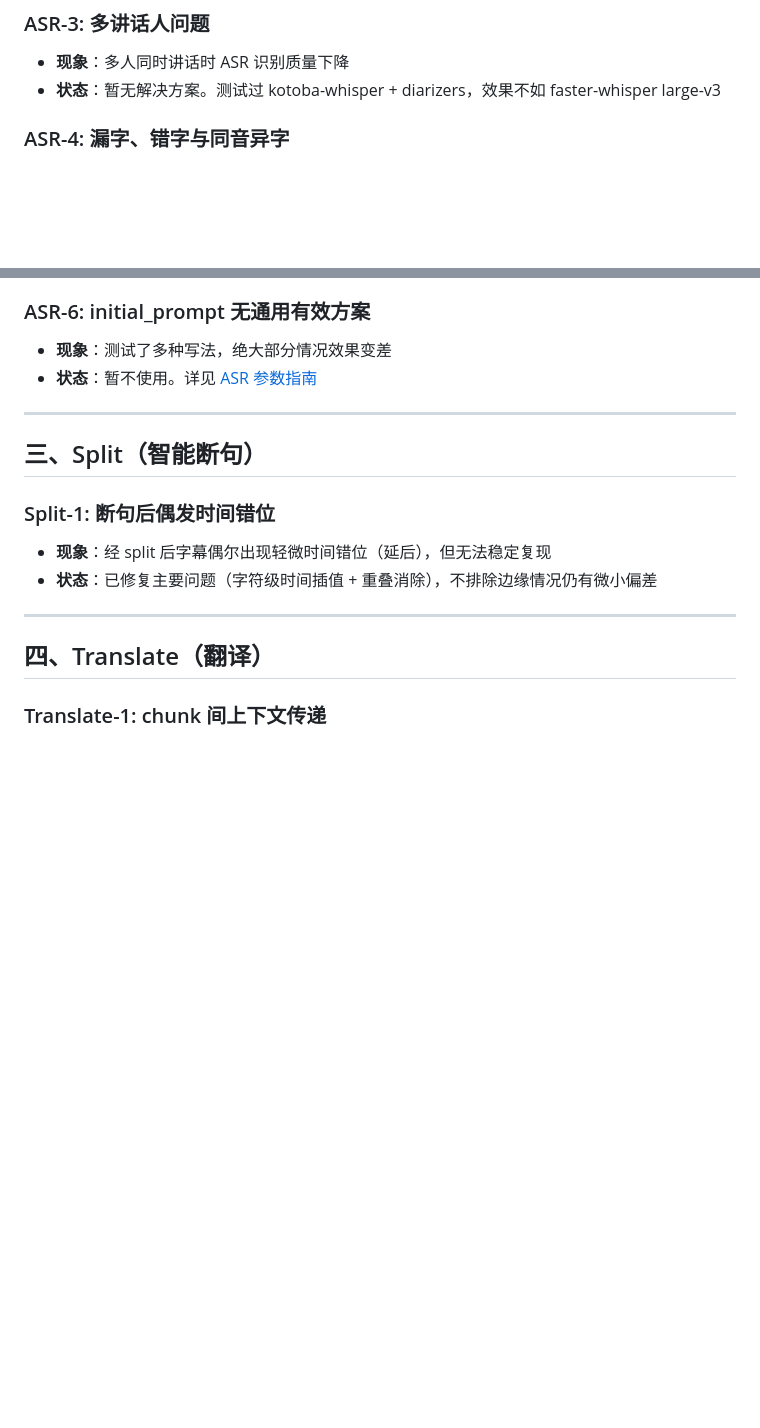
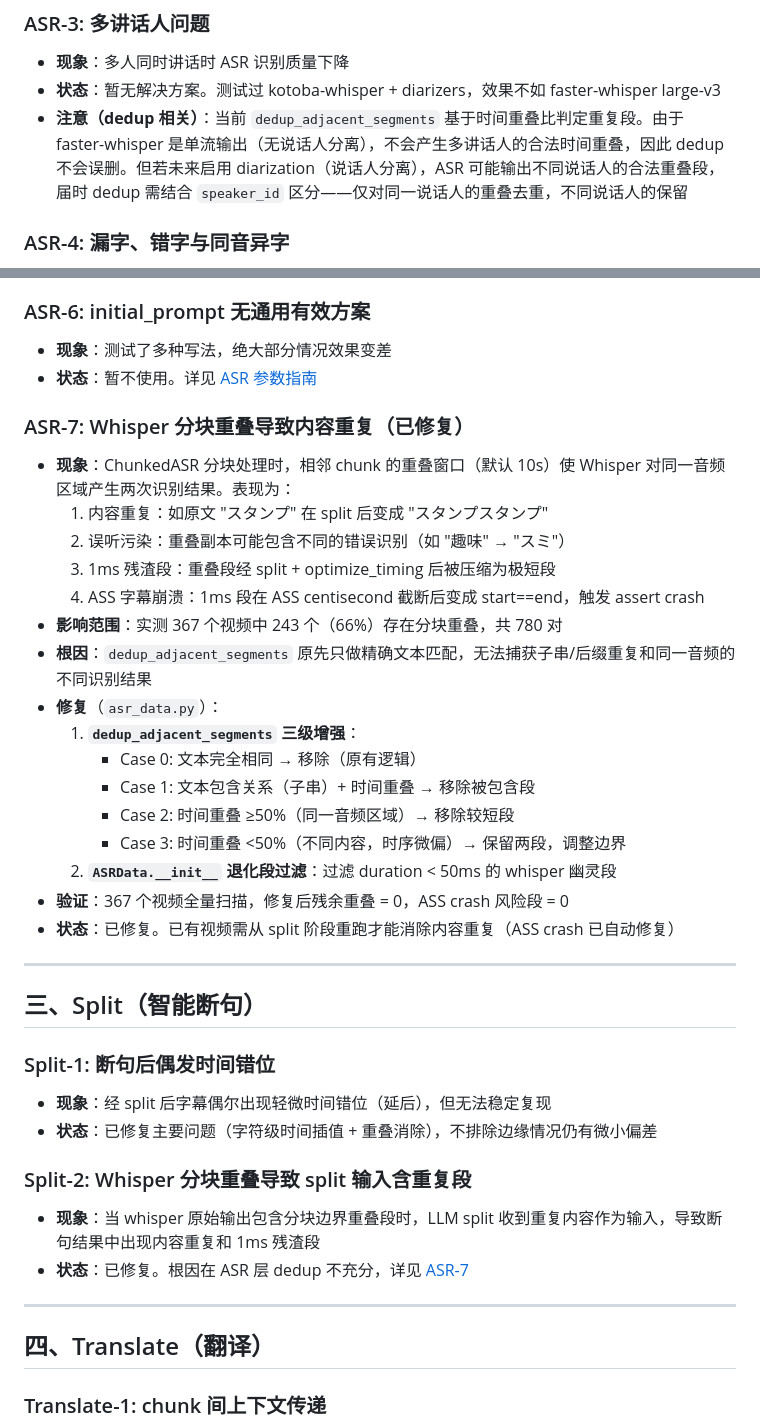
Before and after one commit to 112292454/vat, a Markdown page: docs/known_issues.md, 2 parts joined by grey strips. Rendered like a GitHub page; blank space fills up the shorter version.

Commit message:
docs: 更新 known_issues.md - 记录 whisper 分块重叠修复和多讲话人注意事项
- ASR-3: 补充 dedup 对多讲话人的潜在影响说明（未来启用 diarization 时需结合 speaker_id）
- ASR-7: 新增 whisper 分块重叠导致内容重复和 ASS crash 的完整记录（已修复）
- Split-2: 新增 split 输入含重复段的关联问题记录（已修复）

```diff
--- a/docs/known_issues.md
+++ b/docs/known_issues.md
@@ -47,6 +47,7 @@ Reflect 不是多次 LLM 调用，而是单次调用中输出 3 个字段（init
 
 - **现象**：多人同时讲话时 ASR 识别质量下降
 - **状态**：暂无解决方案。测试过 kotoba-whisper + diarizers，效果不如 faster-whisper large-v3
+- **注意（dedup 相关）**：当前 `dedup_adjacent_segments` 基于时间重叠比判定重复段。由于 faster-whisper 是单流输出（无说话人分离），不会产生多讲话人的合法时间重叠，因此 dedup 不会误删。但若未来启用 diarization（说话人分离），ASR 可能输出不同说话人的合法重叠段，届时 dedup 需结合 `speaker_id` 区分——仅对同一说话人的重叠去重，不同说话人的保留
 
 ### ASR-4: 漏字、错字与同音异字
 
@@ -65,6 +66,25 @@ Reflect 不是多次 LLM 调用，而是单次调用中输出 3 个字段（init
 - **现象**：测试了多种写法，绝大部分情况效果变差
 - **状态**：暂不使用。详见 [ASR 参数指南](asr_parameters_guide.md)
 
+### ASR-7: Whisper 分块重叠导致内容重复（已修复）
+
+- **现象**：ChunkedASR 分块处理时，相邻 chunk 的重叠窗口（默认 10s）使 Whisper 对同一音频区域产生两次识别结果。表现为：
+  1. 内容重复：如原文 "スタンプ" 在 split 后变成 "スタンプスタンプ"
+  2. 误听污染：重叠副本可能包含不同的错误识别（如 "趣味" → "スミ"）
+  3. 1ms 残渣段：重叠段经 split + optimize_timing 后被压缩为极短段
+  4. ASS 字幕崩溃：1ms 段在 ASS centisecond 截断后变成 start==end，触发 assert crash
+- **影响范围**：实测 367 个视频中 243 个（66%）存在分块重叠，共 780 对
+- **根因**：`dedup_adjacent_segments` 原先只做精确文本匹配，无法捕获子串/后缀重复和同一音频的不同识别结果
+- **修复**（`asr_data.py`）：
+  1. **`dedup_adjacent_segments` 三级增强**：
+     - Case 0: 文本完全相同 → 移除（原有逻辑）
+     - Case 1: 文本包含关系（子串）+ 时间重叠 → 移除被包含段
+     - Case 2: 时间重叠 ≥50%（同一音频区域）→ 移除较短段
+     - Case 3: 时间重叠 <50%（不同内容，时序微偏）→ 保留两段，调整边界
+  2. **`ASRData.__init__` 退化段过滤**：过滤 duration < 50ms 的 whisper 幽灵段
+- **验证**：367 个视频全量扫描，修复后残余重叠 = 0，ASS crash 风险段 = 0
+- **状态**：已修复。已有视频需从 split 阶段重跑才能消除内容重复（ASS crash 已自动修复）
+
 ---
 
 ## 三、Split（智能断句）
@@ -73,6 +93,11 @@ Reflect 不是多次 LLM 调用，而是单次调用中输出 3 个字段（init
 
 - **现象**：经 split 后字幕偶尔出现轻微时间错位（延后），但无法稳定复现
 - **状态**：已修复主要问题（字符级时间插值 + 重叠消除），不排除边缘情况仍有微小偏差
+
+### Split-2: Whisper 分块重叠导致 split 输入含重复段
+
+- **现象**：当 whisper 原始输出包含分块边界重叠段时，LLM split 收到重复内容作为输入，导致断句结果中出现内容重复和 1ms 残渣段
+- **状态**：已修复。根因在 ASR 层 dedup 不充分，详见 [ASR-7](#asr-7-whisper-分块重叠导致内容重复已修复)
 
 ---
 
```
